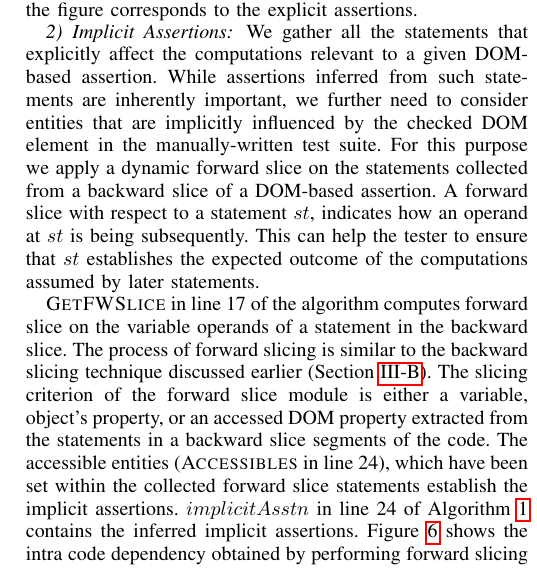
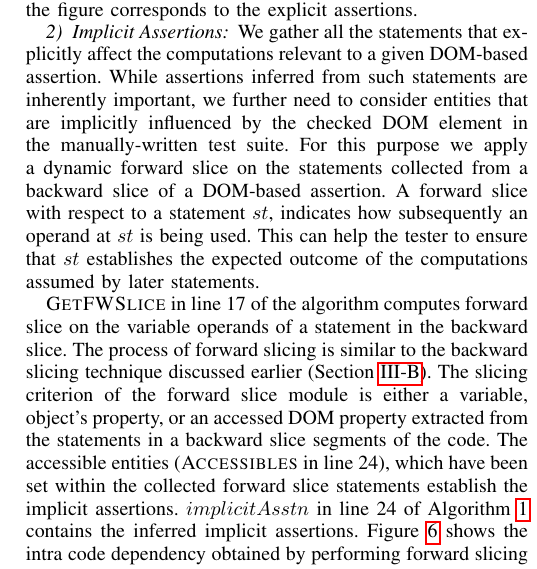
Before and after one commit to mirshokraie/papers, a LaTeX paper (unit-oracle-gen/paper.tex, which reads unit-oracle-gen/implicitAssertions.tex): part of one column of page 6 of 11, cut so that both start at the same text. Compiled offline with pdfLaTeX.

Commit message:
address reviewers comments

```diff
--- a/unit-oracle-gen/implicitAssertions.tex
+++ b/unit-oracle-gen/implicitAssertions.tex
@@ -5,7 +5,7 @@ We gather all the statements that explicitly affect the computations relevant to
 %A forward slice of a program with respect to a statement $st$ at program point $p$ and set of program variables $V$ consists of all statements and predicates in the program that are affected by the value of variables in $V$ at $p$.
 %\end{mydef}
 A forward slice with respect to a statement $st$,
-indicates how  an operand at $st$ is being subsequently.
+indicates how subsequently an operand at $st$ is being used.
 This can help the tester to ensure that $st$ establishes the expected outcome of the computations assumed by later statements.
 %Given the importance of statements involved in code-level computations of a DOM-based assertion, using forward slice is useful to check that there are no unforeseen effects on the application's behavior by a modification to such statements.
 
```
